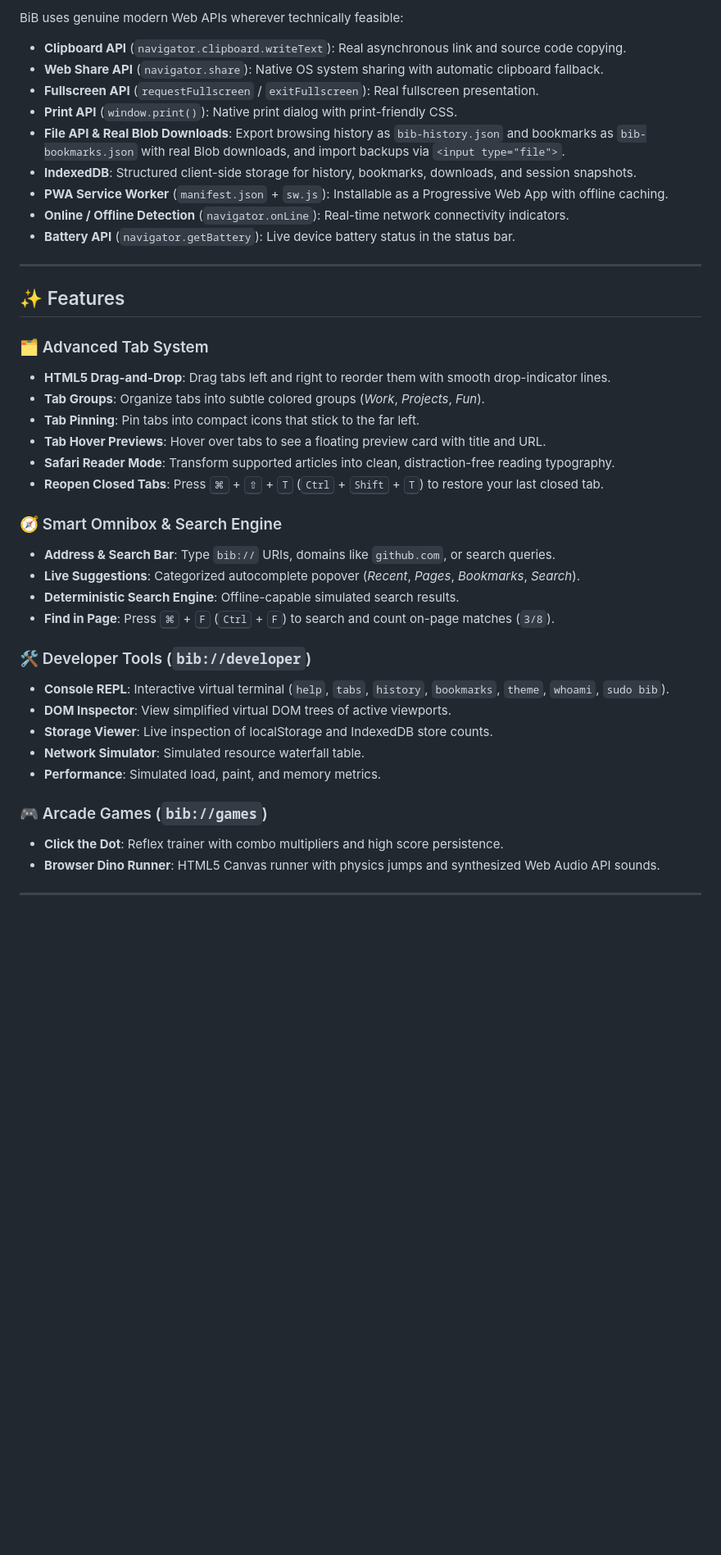
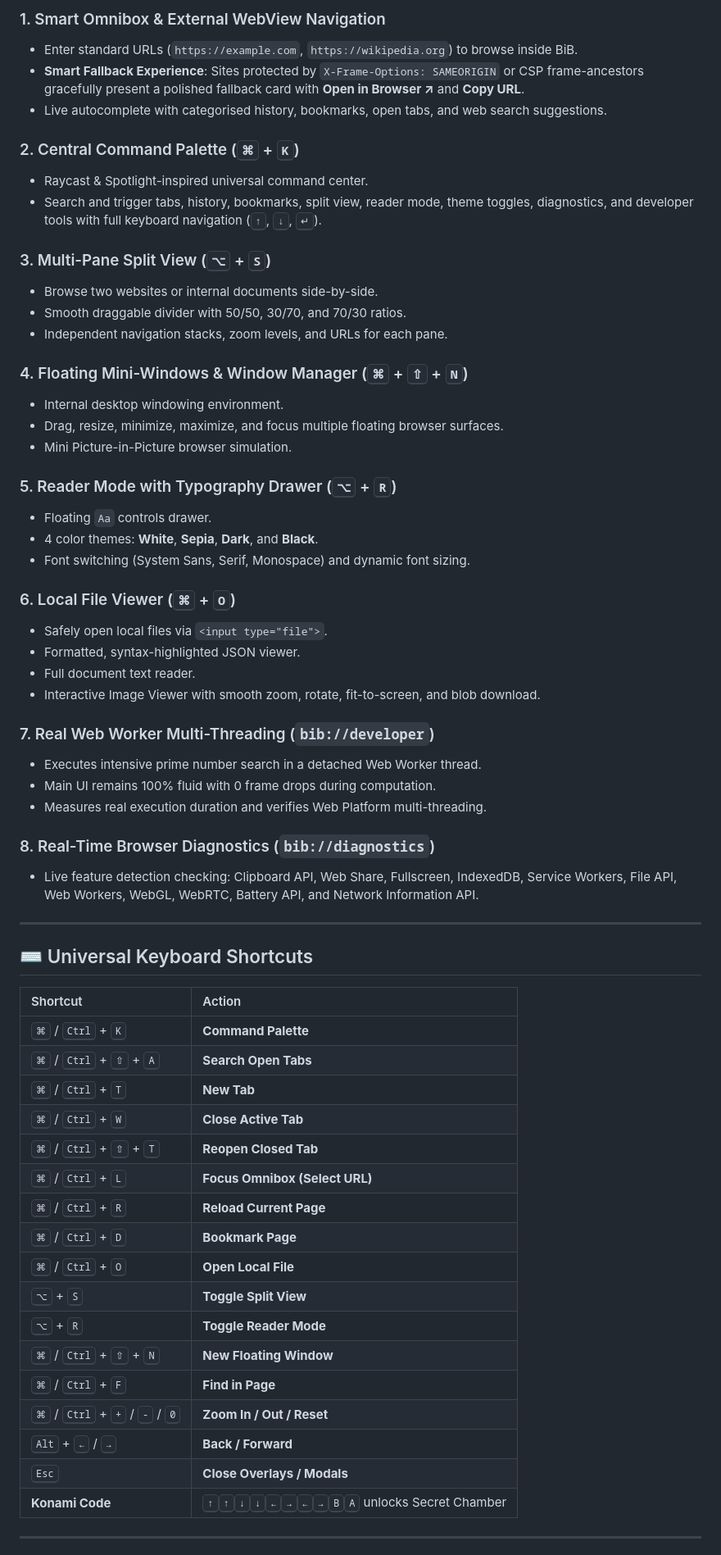
Before and after one commit to Sonu-Thomas-001/BiB-Browser-inside-Browser, a Markdown page: README.md, the part around one of its changes. Shown at 82% size. GitHub-like rendering; blank space fills up the shorter version.

```diff
--- a/README.md
+++ b/README.md
@@ -33,44 +72,65 @@
 
-BiB uses genuine modern Web APIs wherever technically feasible:
+### 1. Smart Omnibox & External WebView Navigation
+- Enter standard URLs (`https://example.com`, `https://wikipedia.org`) to browse inside BiB.
+- **Smart Fallback Experience**: Sites protected by `X-Frame-Options: SAMEORIGIN` or CSP frame-ancestors gracefully present a polished fallback card with **Open in Browser ↗** and **Copy URL**.
+- Live autocomplete with categorised history, bookmarks, open tabs, and web search suggestions.
 
-- **Clipboard API** (`navigator.clipboard.writeText`): Real asynchronous link and source code copying.
-- **Web Share API** (`navigator.share`): Native OS system sharing with automatic clipboard fallback.
-- **Fullscreen API** (`requestFullscreen` / `exitFullscreen`): Real fullscreen presentation.
-- **Print API** (`window.print()`): Native print dialog with print-friendly CSS.
-- **File API & Real Blob Downloads**: Export browsing history as `bib-history.json` and bookmarks as `bib-bookmarks.json` with real Blob downloads, and import backups via `<input type="file">`.
-- **IndexedDB**: Structured client-side storage for history, bookmarks, downloads, and session snapshots.
-- **PWA Service Worker** (`manifest.json` + `sw.js`): Installable as a Progressive Web App with offline caching.
-- **Online / Offline Detection** (`navigator.onLine`): Real-time network connectivity indicators.
-- **Battery API** (`navigator.getBattery`): Live device battery status in the status bar.
+### 2. Central Command Palette (<kbd>⌘</kbd> + <kbd>K</kbd>)
+- Raycast & Spotlight-inspired universal command center.
+- Search and trigger tabs, history, bookmarks, split view, reader mode, theme toggles, diagnostics, and developer tools with full keyboard navigation (<kbd>↑</kbd>, <kbd>↓</kbd>, <kbd>↵</kbd>).
+
+### 3. Multi-Pane Split View (<kbd>⌥</kbd> + <kbd>S</kbd>)
+- Browse two websites or internal documents side-by-side.
+- Smooth draggable divider with 50/50, 30/70, and 70/30 ratios.
+- Independent navigation stacks, zoom levels, and URLs for each pane.
+
+### 4. Floating Mini-Windows & Window Manager (<kbd>⌘</kbd> + <kbd>⇧</kbd> + <kbd>N</kbd>)
+- Internal desktop windowing environment.
+- Drag, resize, minimize, maximize, and focus multiple floating browser surfaces.
+- Mini Picture-in-Picture browser simulation.
+
+### 5. Reader Mode with Typography Drawer (<kbd>⌥</kbd> + <kbd>R</kbd>)
+- Floating `Aa` controls drawer.
+- 4 color themes: **White**, **Sepia**, **Dark**, and **Black**.
+- Font switching (System Sans, Serif, Monospace) and dynamic font sizing.
+
+### 6. Local File Viewer (<kbd>⌘</kbd> + <kbd>O</kbd>)
+- Safely open local files via `<input type="file">`.
+- Formatted, syntax-highlighted JSON viewer.
+- Full document text reader.
+- Interactive Image Viewer with smooth zoom, rotate, fit-to-screen, and blob download.
+
+### 7. Real Web Worker Multi-Threading (`bib://developer`)
+- Executes intensive prime number search in a detached Web Worker thread.
+- Main UI remains 100% fluid with 0 frame drops during computation.
+- Measures real execution duration and verifies Web Platform multi-threading.
+
+### 8. Real-Time Browser Diagnostics (`bib://diagnostics`)
+- Live feature detection checking: Clipboard API, Web Share, Fullscreen, IndexedDB, Service Workers, File API, Web Workers, WebGL, WebRTC, Battery API, and Network Information API.
 
 ---
 
-## ✨ Features
+## ⌨️ Universal Keyboard Shortcuts
 
-### 🗂️ Advanced Tab System
-- **HTML5 Drag-and-Drop**: Drag tabs left and right to reorder them with smooth drop-indicator lines.
-- **Tab Groups**: Organize tabs into subtle colored groups (*Work*, *Projects*, *Fun*).
-- **Tab Pinning**: Pin tabs into compact icons that stick to the far left.
-- **Tab Hover Previews**: Hover over tabs to see a floating preview card with title and URL.
-- **Safari Reader Mode**: Transform supported articles into clean, distraction-free reading typography.
-- **Reopen Closed Tabs**: Press <kbd>⌘</kbd> + <kbd>⇧</kbd> + <kbd>T</kbd> (<kbd>Ctrl</kbd> + <kbd>Shift</kbd> + <kbd>T</kbd>) to restore your last closed tab.
-
-### 🧭 Smart Omnibox & Search Engine
-- **Address & Search Bar**: Type `bib://` URIs, domains like `github.com`, or search queries.
-- **Live Suggestions**: Categorized autocomplete popover (*Recent*, *Pages*, *Bookmarks*, *Search*).
-- **Deterministic Search Engine**: Offline-capable simulated search results.
-- **Find in Page**: Press <kbd>⌘</kbd> + <kbd>F</kbd> (<kbd>Ctrl</kbd> + <kbd>F</kbd>) to search and count on-page matches (`3/8`).
-
-### 🛠️ Developer Tools (`bib://developer`)
-- **Console REPL**: Interactive virtual terminal (`help`, `tabs`, `history`, `bookmarks`, `theme`, `whoami`, `sudo bib`).
-- **DOM Inspector**: View simplified virtual DOM trees of active viewports.
-- **Storage Viewer**: Live inspection of localStorage and IndexedDB store counts.
-- **Network Simulator**: Simulated resource waterfall table.
-- **Performance**: Simulated load, paint, and memory metrics.
-
-### 🎮 Arcade Games (`bib://games`)
-- **Click the Dot**: Reflex trainer with combo multipliers and high score persistence.
-- **Browser Dino Runner**: HTML5 Canvas runner with physics jumps and synthesized Web Audio API sounds.
+| Shortcut | Action |
+| :--- | :--- |
+| <kbd>⌘</kbd> / <kbd>Ctrl</kbd> + <kbd>K</kbd> | **Command Palette** |
+| <kbd>⌘</kbd> / <kbd>Ctrl</kbd> + <kbd>⇧</kbd> + <kbd>A</kbd> | **Search Open Tabs** |
+| <kbd>⌘</kbd> / <kbd>Ctrl</kbd> + <kbd>T</kbd> | **New Tab** |
+| <kbd>⌘</kbd> / <kbd>Ctrl</kbd> + <kbd>W</kbd> | **Close Active Tab** |
+| <kbd>⌘</kbd> / <kbd>Ctrl</kbd> + <kbd>⇧</kbd> + <kbd>T</kbd> | **Reopen Closed Tab** |
+| <kbd>⌘</kbd> / <kbd>Ctrl</kbd> + <kbd>L</kbd> | **Focus Omnibox (Select URL)** |
+| <kbd>⌘</kbd> / <kbd>Ctrl</kbd> + <kbd>R</kbd> | **Reload Current Page** |
+| <kbd>⌘</kbd> / <kbd>Ctrl</kbd> + <kbd>D</kbd> | **Bookmark Page** |
+| <kbd>⌘</kbd> / <kbd>Ctrl</kbd> + <kbd>O</kbd> | **Open Local File** |
+| <kbd>⌥</kbd> + <kbd>S</kbd> | **Toggle Split View** |
+| <kbd>⌥</kbd> + <kbd>R</kbd> | **Toggle Reader Mode** |
+| <kbd>⌘</kbd> / <kbd>Ctrl</kbd> + <kbd>⇧</kbd> + <kbd>N</kbd> | **New Floating Window** |
+| <kbd>⌘</kbd> / <kbd>Ctrl</kbd> + <kbd>F</kbd> | **Find in Page** |
+| <kbd>⌘</kbd> / <kbd>Ctrl</kbd> + <kbd>+</kbd> / <kbd>-</kbd> / <kbd>0</kbd> | **Zoom In / Out / Reset** |
+| <kbd>Alt</kbd> + <kbd>←</kbd> / <kbd>→</kbd> | **Back / Forward** |
+| <kbd>Esc</kbd> | **Close Overlays / Modals** |
+| **Konami Code** | <kbd>↑</kbd><kbd>↑</kbd><kbd>↓</kbd><kbd>↓</kbd><kbd>←</kbd><kbd>→</kbd><kbd>←</kbd><kbd>→</kbd><kbd>B</kbd><kbd>A</kbd> unlocks Secret Chamber |
 
 ---
 
```
Also changed, not shown: other parts of README.md (+110 -94 lines).
